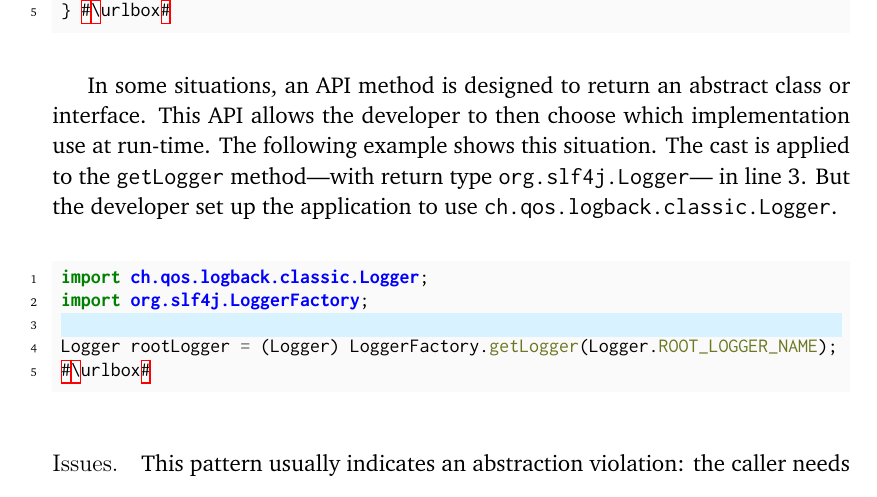
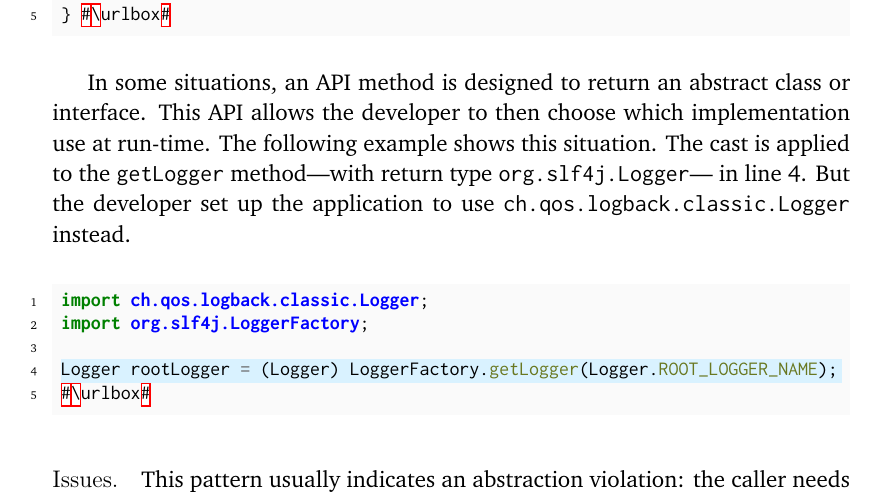
Before and after one commit to acuarica/phd-thesis, a LaTeX thesis (phd-thesis.tex, which reads chapters/casts/patterns/KnownReturnType.tex): part of page 43 of 66, cut so that both start at the same text. Compiled offline with pdfLaTeX.

Commit message:
Fix cast line.

```diff
--- a/chapters/casts/patterns/KnownReturnType.tex
+++ b/chapters/casts/patterns/KnownReturnType.tex
@@ -51,12 +51,12 @@ In some situations,
 an \api{} method is designed to return an abstract class or interface.
 This \api{} allows the developer to then choose which implementation use at run-time.
 The following example shows this situation.
-The cast is applied to the \code{getLogger} method---with return type \code{org.slf4j.Logger}--- in line 3.
-But the developer set up the application to use \code{ch.qos.logback.classic.Logger}.
+The cast is applied to the \code{getLogger} method---with return type \code{org.slf4j.Logger}--- in line 4.
+But the developer set up the application to use \code{ch.qos.logback.classic.Logger} instead.
 
 %https://lgtm.com/projects/g/skylot/jadx/snapshot/dist-41240110-1524814812150/files/jadx-gui/src/main/java/jadx/gui/utils/LogCollector.java?sort=name&dir=ASC&mode=heatmap#L22
 \def\urlvar{http://bit.ly/skylot_jadx_2HIoR9X}
-\begin{minted}[highlightlines=3]{java}
+\begin{minted}[highlightlines=4]{java}
 import ch.qos.logback.classic.Logger;
 import org.slf4j.LoggerFactory;
 
```
